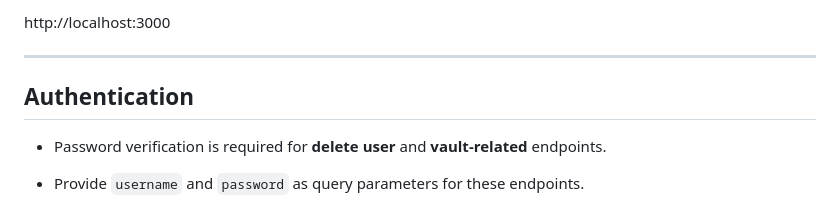
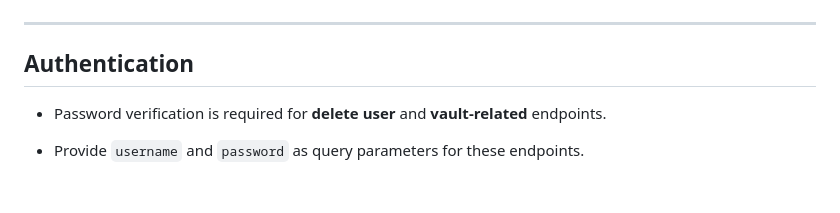
Before and after one commit to sakibullah2006/dataVault, a Markdown page: README.md, the part around one of its changes. Drawn GitHub-style.

```diff
--- a/README.md
+++ b/README.md
@@ -29,5 +33,5 @@ cd server && npm run dev
 
-http://localhost:3000
+
 
 ---
 
```
Also changed, not shown: other parts of README.md (+4 -0 lines).
